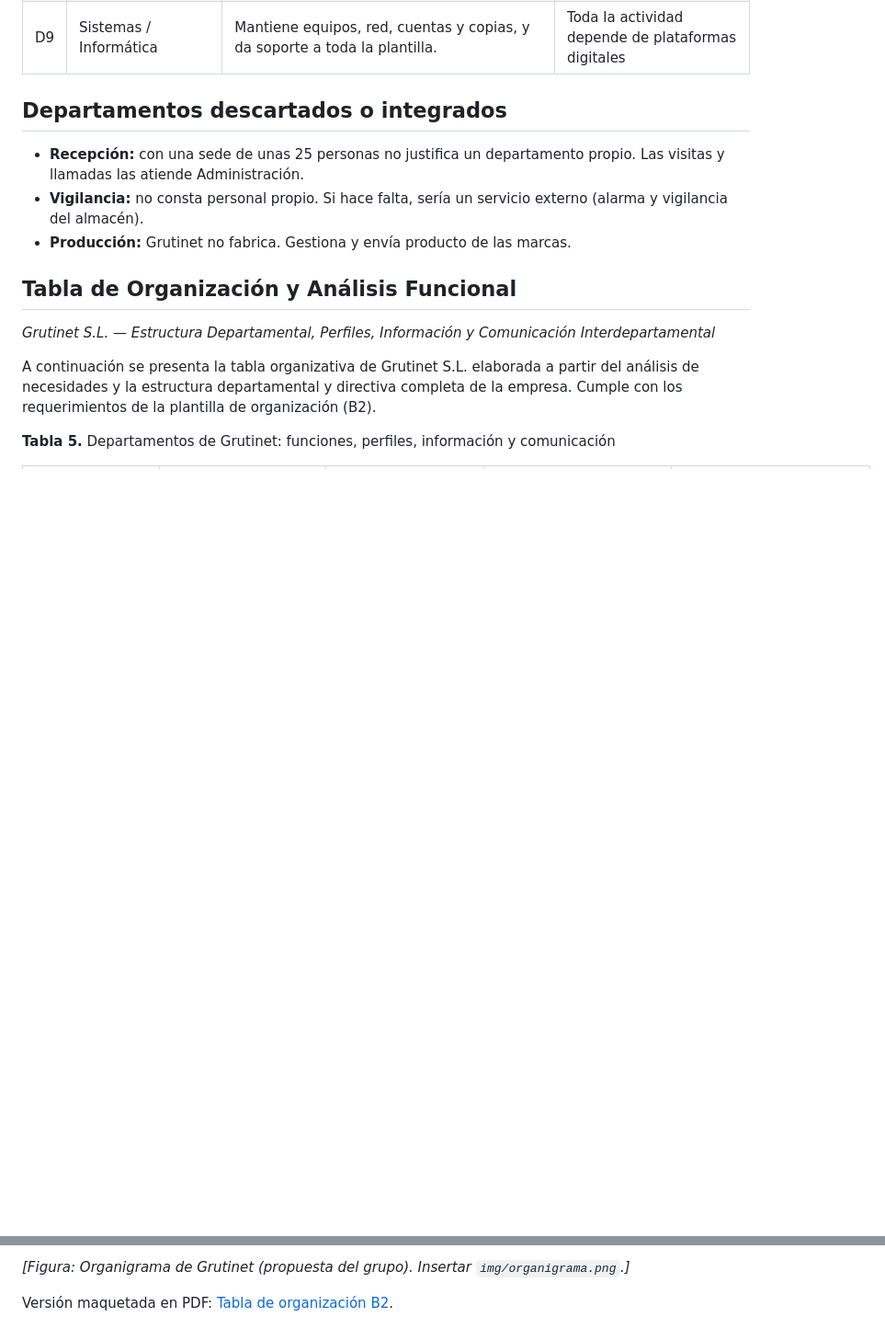
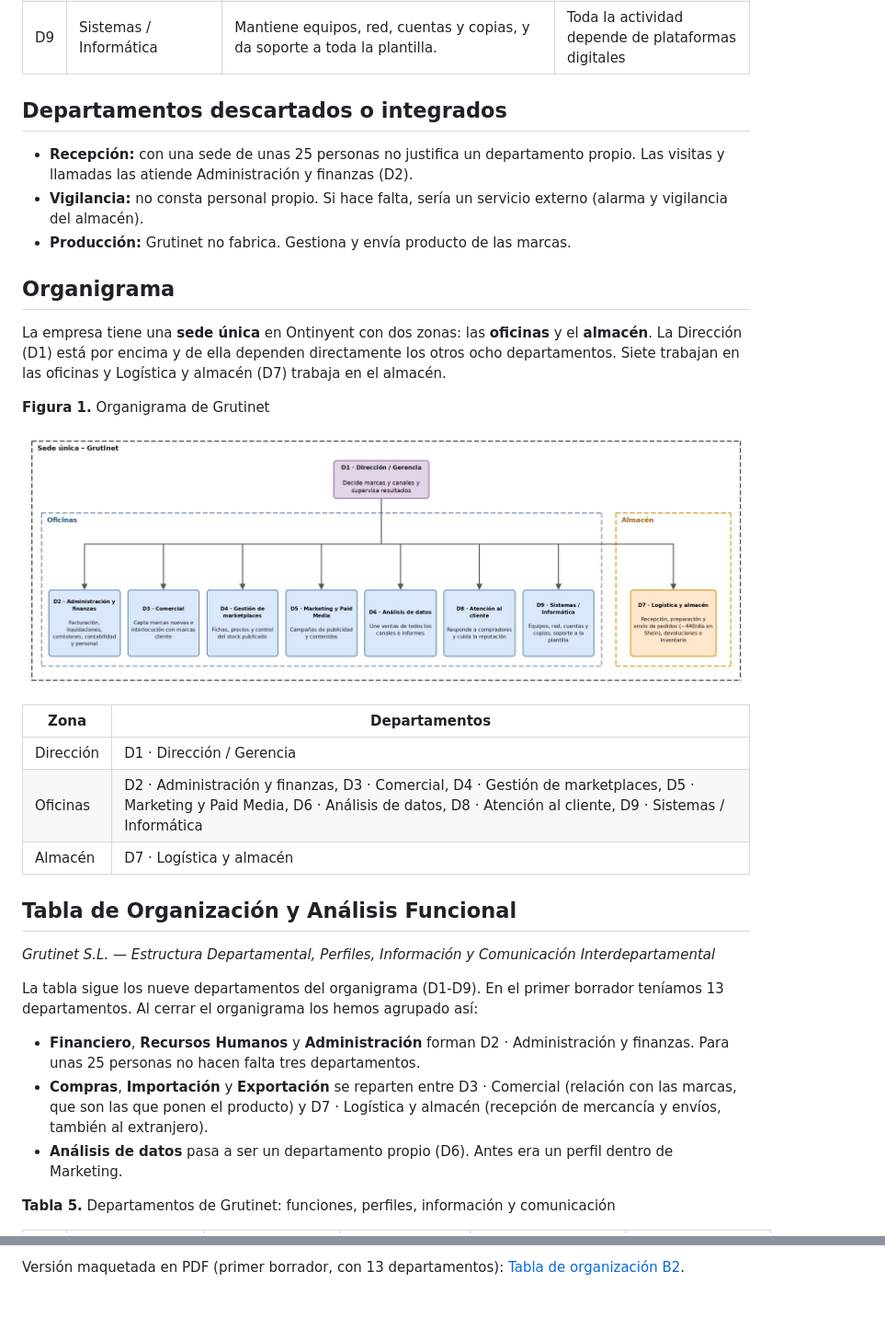
Before and after one commit to varo010/PI-ASIX-BATOI, a Markdown page: docs/A1-analisis/02-organizacion.md, 2 parts joined by grey strips. Shown at 92% size. Drawn GitHub-style; pictures changed too: docs/A1-analisis/img/organigrama.jpeg (added); blank space fills up the shorter version.

```diff
--- a/docs/A1-analisis/02-organizacion.md
+++ b/docs/A1-analisis/02-organizacion.md
@@ -18,15 +18,33 @@ Ninguna fuente pública describe la organización interna de Grutinet, así que
 
 ## Departamentos descartados o integrados
 
-- **Recepción:** con una sede de unas 25 personas no justifica un departamento propio. Las visitas y llamadas las atiende Administración.
+- **Recepción:** con una sede de unas 25 personas no justifica un departamento propio. Las visitas y llamadas las atiende Administración y finanzas (D2).
 - **Vigilancia:** no consta personal propio. Si hace falta, sería un servicio externo (alarma y vigilancia del almacén).
 - **Producción:** Grutinet no fabrica. Gestiona y envía producto de las marcas.
+
+## Organigrama
+
+La empresa tiene una **sede única** en Ontinyent con dos zonas: las **oficinas** y el **almacén**. La Dirección (D1) está por encima y de ella dependen directamente los otros ocho departamentos. Siete trabajan en las oficinas y Logística y almacén (D7) trabaja en el almacén.
+
+**Figura 1.** Organigrama de Grutinet
+
+![Organigrama de Grutinet](img/organigrama.jpeg)
+
+| Zona | Departamentos |
+|---|---|
+| Dirección | D1 · Dirección / Gerencia |
+| Oficinas | D2 · Administración y finanzas, D3 · Comercial, D4 · Gestión de marketplaces, D5 · Marketing y Paid Media, D6 · Análisis de datos, D8 · Atención al cliente, D9 · Sistemas / Informática |
+| Almacén | D7 · Logística y almacén |
 
 ## Tabla de Organización y Análisis Funcional
 
 *Grutinet S.L. — Estructura Departamental, Perfiles, Información y Comunicación Interdepartamental*
 
-A continuación se presenta la tabla organizativa de Grutinet S.L. elaborada a partir del análisis de necesidades y la estructura departamental y directiva completa de la empresa. Cumple con los requerimientos de la plantilla de organización (B2).
+La tabla sigue los nueve departamentos del organigrama (D1-D9). En el primer borrador teníamos 13 departamentos. Al cerrar el organigrama los hemos agrupado así:
+
+- **Financiero**, **Recursos Humanos** y **Administración** forman D2 · Administración y finanzas. Para unas 25 personas no hacen falta tres departamentos.
+- **Compras**, **Importación** y **Exportación** se reparten entre D3 · Comercial (relación con las marcas, que son las que ponen el producto) y D7 · Logística y almacén (recepción de mercancía y envíos, también al extranjero).
+- **Análisis de datos** pasa a ser un departamento propio (D6). Antes era un perfil dentro de Marketing.
 
 **Tabla 5.** Departamentos de Grutinet: funciones, perfiles, información y comunicación
 
@@ -48,4 +62,2 @@ A continuación se presenta la tabla organizativa de Grutinet S.L. elaborada a p
 
-_[Figura: Organigrama de Grutinet (propuesta del grupo). Insertar `img/organigrama.png`.]_
-
-Versión maquetada en PDF: [Tabla de organización B2](pdf/Tabla%20de%20organizaci%C3%B3n%20B2.pdf).
+Versión maquetada en PDF (primer borrador, con 13 departamentos): [Tabla de organización B2](pdf/Tabla%20de%20organizaci%C3%B3n%20B2.pdf).
```
Also changed, not shown: other parts of docs/A1-analisis/02-organizacion.md (+11 -15 lines), docs/A1-analisis/README.md (+4 -3 lines).
